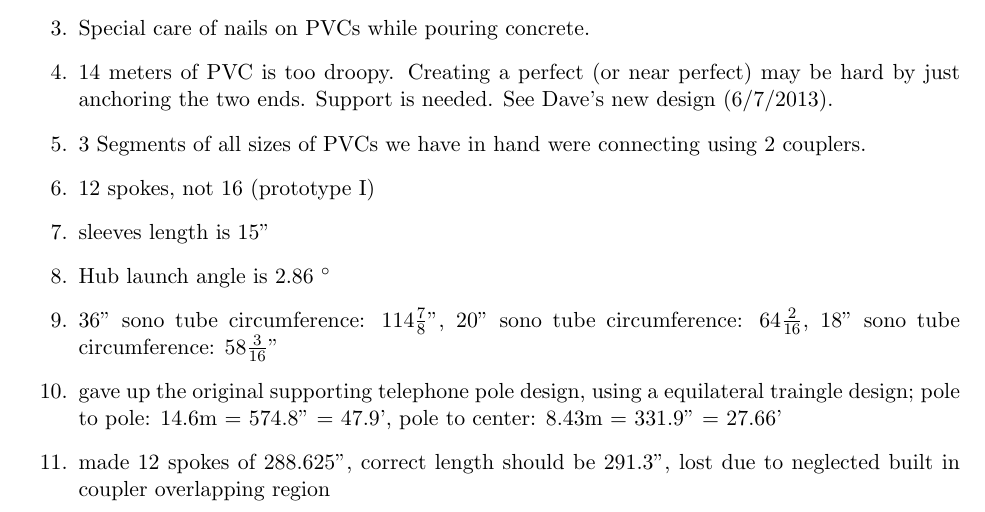
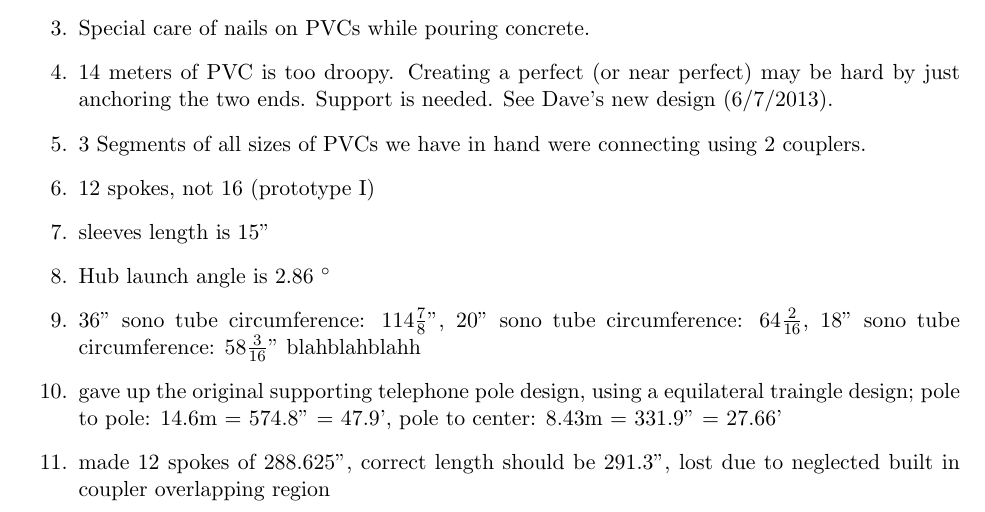
Before and after one commit to AaronParsons/dishpaper, a LaTeX document (dish_memo.tex): part of page 4 of 5, cut so that both start at the same text. Compiled offline with pdfLaTeX.

Commit message:
added blahblahblah for testing

```diff
--- a/dish_memo.tex
+++ b/dish_memo.tex
@@ -256,7 +256,7 @@ design (6/7/2013).}
     \item{Hub launch angle is 2.86 $^{\circ}$}
     \item{36'' sono tube circumference: 114$\frac{7}{8}$'', 20'' sono
       tube circumference: 64$\frac{2}{16}$, 18'' sono tube
-      circumference: 58$\frac{3}{16}$''}
+      circumference: 58$\frac{3}{16}$'' blahblahblahh}
     \item{gave up the original supporting telephone pole design, using a
     equilateral traingle design; pole to pole: 14.6m = 574.8'' = 47.9',
     pole to center: 8.43m = 331.9'' =  27.66'}
```
